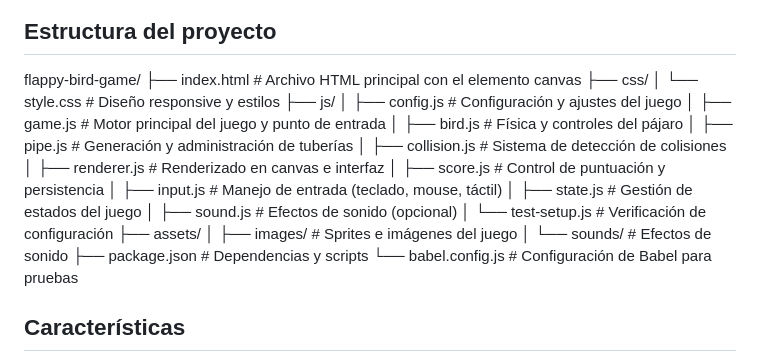
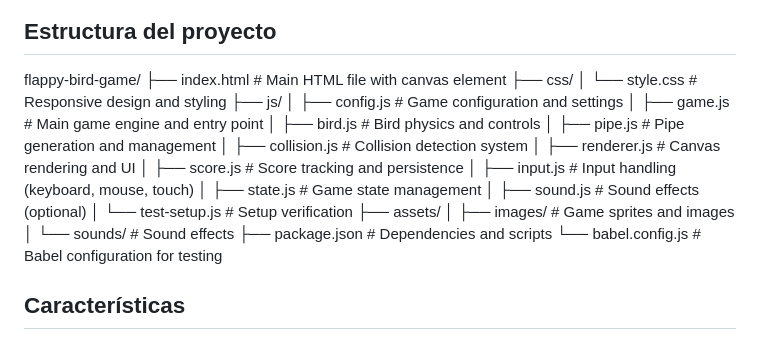
Before and after one commit to Gandre1/taller_flappy_bird, a Markdown page: README.md, the part around the change. GitHub-like rendering.

```diff
--- a/README.md
+++ b/README.md
@@ -14,26 +14,26 @@ Un juego estilo Flappy Bird implementado usando HTML5 Canvas, CSS y JavaScript p
 ## Estructura del proyecto
 
 flappy-bird-game/
-├── index.html              # Archivo HTML principal con el elemento canvas
+├── index.html              # Main HTML file with canvas element
 ├── css/
-│   └── style.css          # Diseño responsive y estilos
+│   └── style.css          # Responsive design and styling
 ├── js/
-│   ├── config.js          # Configuración y ajustes del juego
-│   ├── game.js            # Motor principal del juego y punto de entrada
-│   ├── bird.js            # Física y controles del pájaro
-│   ├── pipe.js            # Generación y administración de tuberías
-│   ├── collision.js       # Sistema de detección de colisiones
-│   ├── renderer.js        # Renderizado en canvas e interfaz
-│   ├── score.js           # Control de puntuación y persistencia
-│   ├── input.js           # Manejo de entrada (teclado, mouse, táctil)
-│   ├── state.js           # Gestión de estados del juego
-│   ├── sound.js           # Efectos de sonido (opcional)
-│   └── test-setup.js      # Verificación de configuración
+│   ├── config.js          # Game configuration and settings
+│   ├── game.js            # Main game engine and entry point
+│   ├── bird.js            # Bird physics and controls
+│   ├── pipe.js            # Pipe generation and management
+│   ├── collision.js       # Collision detection system
+│   ├── renderer.js        # Canvas rendering and UI
+│   ├── score.js           # Score tracking and persistence
+│   ├── input.js           # Input handling (keyboard, mouse, touch)
+│   ├── state.js           # Game state management
+│   ├── sound.js           # Sound effects (optional)
+│   └── test-setup.js      # Setup verification
 ├── assets/
-│   ├── images/            # Sprites e imágenes del juego
-│   └── sounds/            # Efectos de sonido
-├── package.json           # Dependencias y scripts
-└── babel.config.js        # Configuración de Babel para pruebas
+│   ├── images/            # Game sprites and images
+│   └── sounds/            # Sound effects
+├── package.json           # Dependencies and scripts
+└── babel.config.js        # Babel configuration for testing
 
 ## Características
 
```
